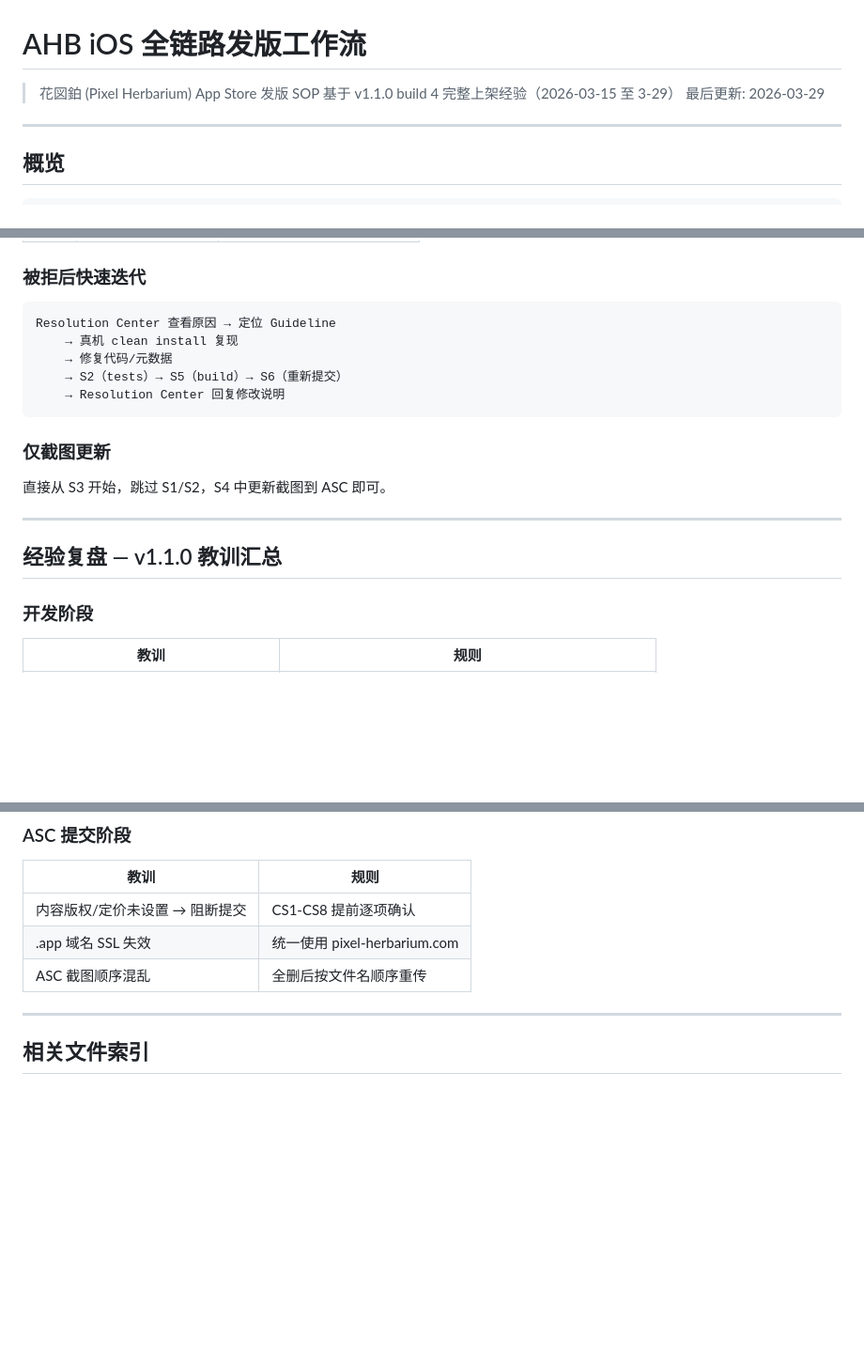
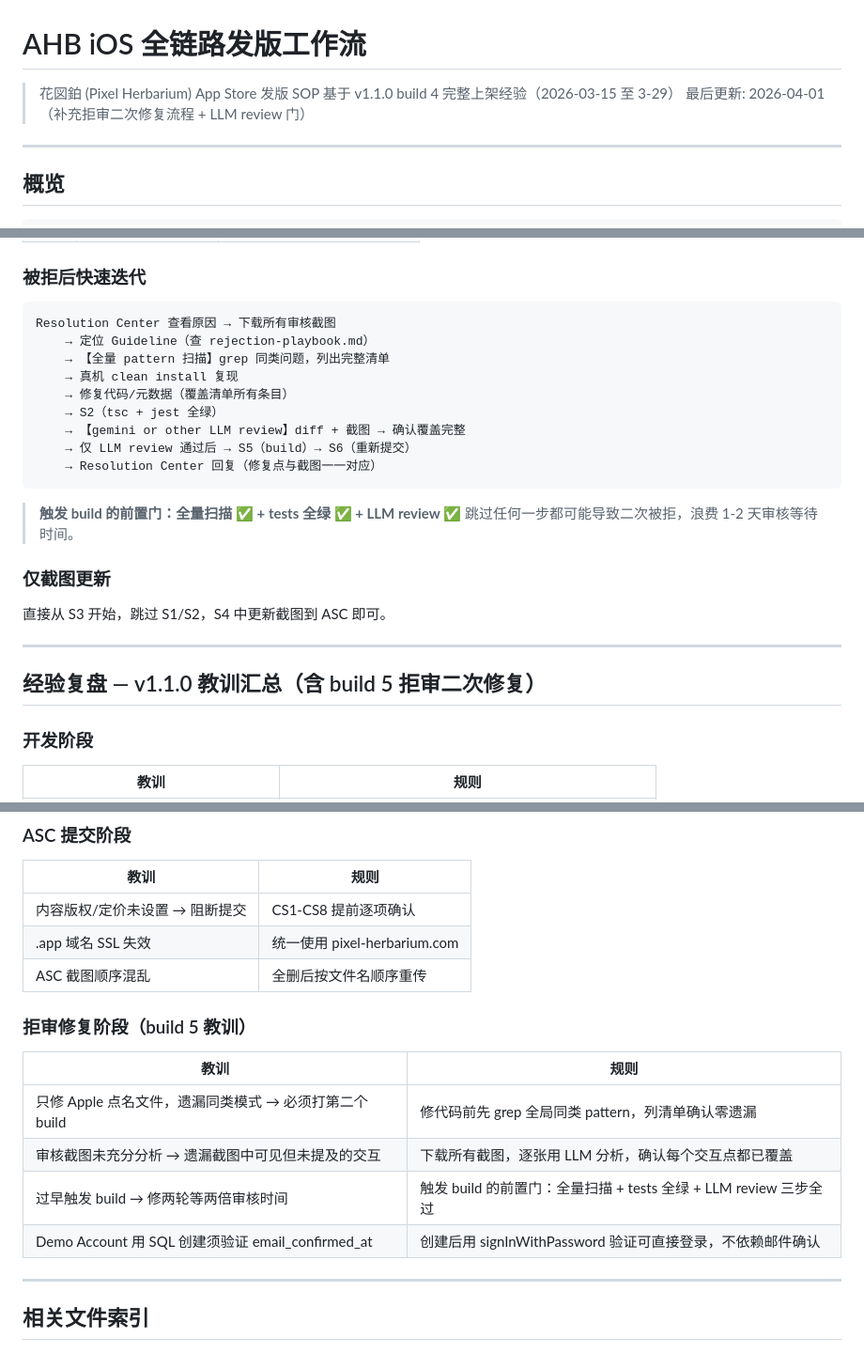
Before and after one commit to zmuleyu/pixel-herbarium, a Markdown page: docs/launch/RELEASE-WORKFLOW.md, 3 parts joined by grey strips. Shown at 94% size. Rendered like a GitHub page; blank space fills up the shorter version.

````diff
--- a/docs/launch/RELEASE-WORKFLOW.md
+++ b/docs/launch/RELEASE-WORKFLOW.md
@@ -2,7 +2,7 @@
 
 > 花図鉑 (Pixel Herbarium) App Store 发版 SOP
 > 基于 v1.1.0 build 4 完整上架经验（2026-03-15 至 3-29）
-> 最后更新: 2026-03-29
+> 最后更新: 2026-04-01（补充拒审二次修复流程 + LLM review 门）
 
 ---
 
@@ -244,12 +244,19 @@ gh run list --repo zmuleyu/pixel-herbarium --workflow release.yml --limit 1
 ### 被拒后快速迭代
 
 ```
-Resolution Center 查看原因 → 定位 Guideline
+Resolution Center 查看原因 → 下载所有审核截图
+    → 定位 Guideline（查 rejection-playbook.md）
+    → 【全量 pattern 扫描】grep 同类问题，列出完整清单
     → 真机 clean install 复现
-    → 修复代码/元数据
-    → S2（tests）→ S5（build）→ S6（重新提交）
-    → Resolution Center 回复修改说明
+    → 修复代码/元数据（覆盖清单所有条目）
+    → S2（tsc + jest 全绿）
+    → 【gemini or other LLM review】diff + 截图 → 确认覆盖完整
+    → 仅 LLM review 通过后 → S5（build）→ S6（重新提交）
+    → Resolution Center 回复（修复点与截图一一对应）
 ```
+
+> **触发 build 的前置门：全量扫描 ✅ + tests 全绿 ✅ + LLM review ✅**
+> 跳过任何一步都可能导致二次被拒，浪费 1-2 天审核等待时间。
 
 ### 仅截图更新
 
@@ -257,7 +264,7 @@ Resolution Center 查看原因 → 定位 Guideline
 
 ---
 
-## 经验复盘 — v1.1.0 教训汇总
+## 经验复盘 — v1.1.0 教训汇总（含 build 5 拒审二次修复）
 
 ### 开发阶段
 
@@ -299,6 +306,15 @@ Resolution Center 查看原因 → 定位 Guideline
 | .app 域名 SSL 失效 | 统一使用 pixel-herbarium.com |
 | ASC 截图顺序混乱 | 全删后按文件名顺序重传 |
 
+### 拒审修复阶段（build 5 教训）
+
+| 教训 | 规则 |
+|------|------|
+| 只修 Apple 点名文件，遗漏同类模式 → 必须打第二个 build | 修代码前先 grep 全局同类 pattern，列清单确认零遗漏 |
+| 审核截图未充分分析 → 遗漏截图中可见但未提及的交互 | 下载所有截图，逐张用 LLM 分析，确认每个交互点都已覆盖 |
+| 过早触发 build → 修两轮等两倍审核时间 | 触发 build 的前置门：全量扫描 + tests 全绿 + LLM review 三步全过 |
+| Demo Account 用 SQL 创建须验证 email_confirmed_at | 创建后用 signInWithPassword 验证可直接登录，不依赖邮件确认 |
+
 ---
 
 ## 相关文件索引
````
Also changed, not shown: docs/launch/rejection-playbook.md (+49 -16 lines).
